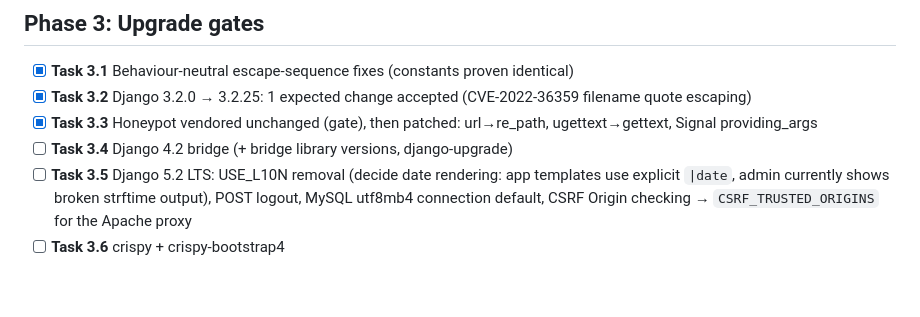
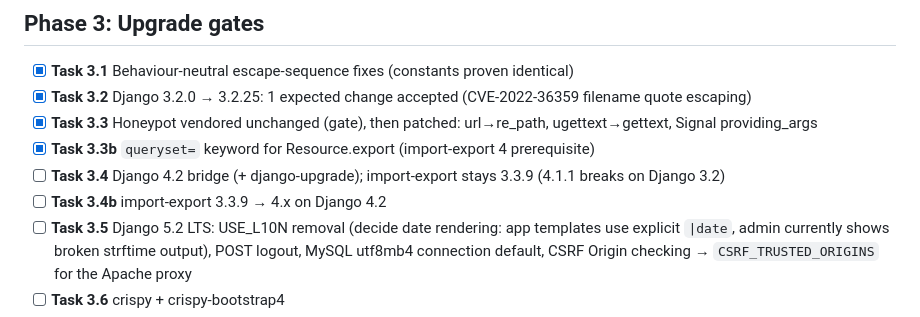
Before and after one commit to pnp-software/cordetfw_editor, a Markdown page: docs/migration/tasks.md, the part around the change. Rendered like a GitHub page; blank space fills up the shorter version.

```diff
--- a/docs/migration/tasks.md
+++ b/docs/migration/tasks.md
@@ -29,7 +29,9 @@ decision recorded here.
 - [x] **Task 3.1** Behaviour-neutral escape-sequence fixes (constants proven identical)
 - [x] **Task 3.2** Django 3.2.0 → 3.2.25: 1 expected change accepted (CVE-2022-36359 filename quote escaping)
 - [x] **Task 3.3** Honeypot vendored unchanged (gate), then patched: url→re_path, ugettext→gettext, Signal providing_args
-- [ ] **Task 3.4** Django 4.2 bridge (+ bridge library versions, django-upgrade)
+- [x] **Task 3.3b** `queryset=` keyword for Resource.export (import-export 4 prerequisite)
+- [ ] **Task 3.4** Django 4.2 bridge (+ django-upgrade); import-export stays 3.3.9 (4.1.1 breaks on Django 3.2)
+- [ ] **Task 3.4b** import-export 3.3.9 → 4.x on Django 4.2
 - [ ] **Task 3.5** Django 5.2 LTS: USE_L10N removal (decide date rendering: app templates use explicit `|date`, admin
   currently shows broken strftime output), POST logout, MySQL utf8mb4 connection default, CSRF Origin
   checking → `CSRF_TRUSTED_ORIGINS` for the Apache proxy
```
Also changed, not shown: docs/migration/dependency-matrix.md (+4 -3 lines).
